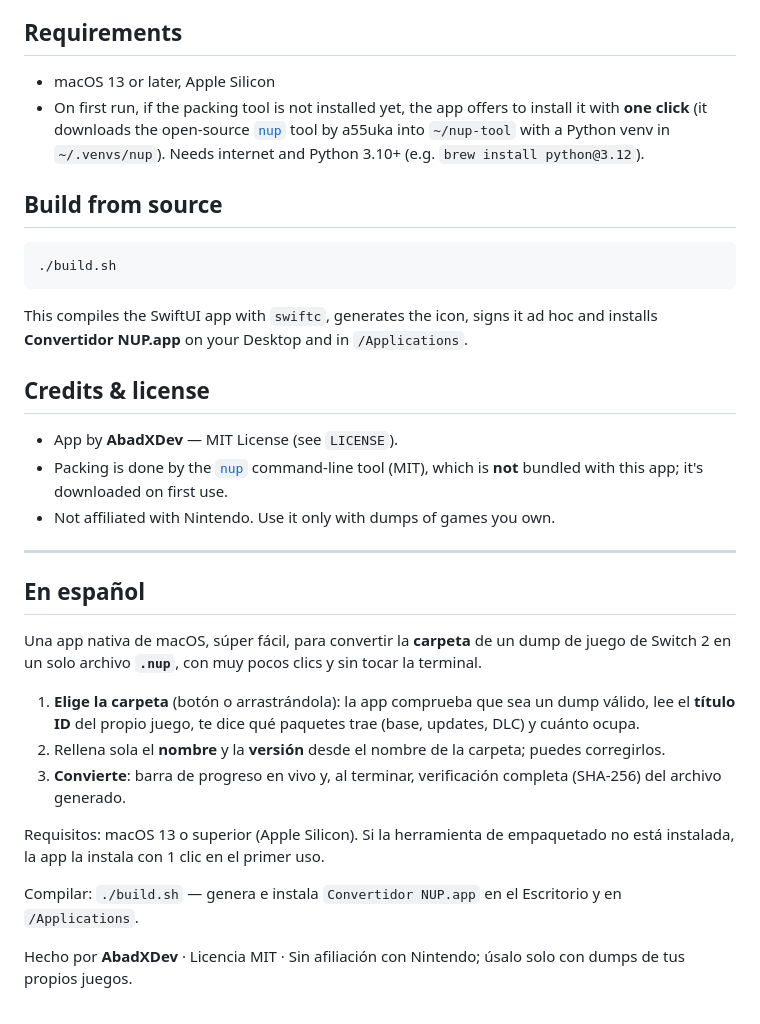
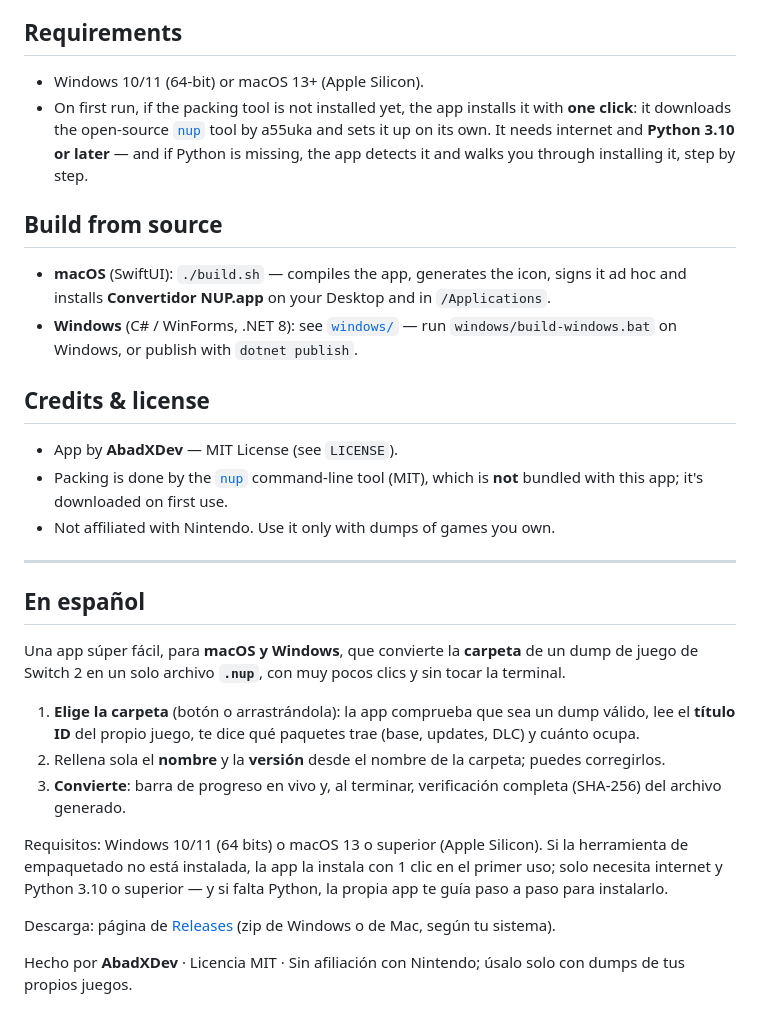
Before and after one commit to AbadXDev/convertidor-nup, a Markdown page: README.md, the part around one of its changes. Drawn GitHub-style.

````diff
--- a/README.md
+++ b/README.md
@@ -24,16 +44,13 @@ The output is named `Name [TitleID].nup`, saved next to the source folder (you c
 
 ## Requirements
 
-- macOS 13 or later, Apple Silicon
-- On first run, if the packing tool is not installed yet, the app offers to install it with **one click** (it downloads the open-source [`nup`](https://github.com/a55uka/nup) tool by a55uka into `~/nup-tool` with a Python venv in `~/.venvs/nup`). Needs internet and Python 3.10+ (e.g. `brew install python@3.12`).
+- Windows 10/11 (64-bit) or macOS 13+ (Apple Silicon).
+- On first run, if the packing tool is not installed yet, the app installs it with **one click**: it downloads the open-source [`nup`](https://github.com/a55uka/nup) tool by a55uka and sets it up on its own. It needs internet and **Python 3.10 or later** — and if Python is missing, the app detects it and walks you through installing it, step by step.
 
 ## Build from source
 
-```bash
-./build.sh
-```
-
-This compiles the SwiftUI app with `swiftc`, generates the icon, signs it ad hoc and installs **Convertidor NUP.app** on your Desktop and in `/Applications`.
+- **macOS** (SwiftUI): `./build.sh` — compiles the app, generates the icon, signs it ad hoc and installs **Convertidor NUP.app** on your Desktop and in `/Applications`.
+- **Windows** (C# / WinForms, .NET 8): see [`windows/`](windows/) — run `windows/build-windows.bat` on Windows, or publish with `dotnet publish`.
 
 ## Credits & license
 
@@ -45,14 +62,14 @@ This compiles the SwiftUI app with `swiftc`, generates the icon, signs it ad hoc
 
 ## En español
 
-Una app nativa de macOS, súper fácil, para convertir la **carpeta** de un dump de juego de Switch 2 en un solo archivo **`.nup`**, con muy pocos clics y sin tocar la terminal.
+Una app súper fácil, para **macOS y Windows**, que convierte la **carpeta** de un dump de juego de Switch 2 en un solo archivo **`.nup`**, con muy pocos clics y sin tocar la terminal.
 
 1. **Elige la carpeta** (botón o arrastrándola): la app comprueba que sea un dump válido, lee el **título ID** del propio juego, te dice qué paquetes trae (base, updates, DLC) y cuánto ocupa.
 2. Rellena sola el **nombre** y la **versión** desde el nombre de la carpeta; puedes corregirlos.
 3. **Convierte**: barra de progreso en vivo y, al terminar, verificación completa (SHA-256) del archivo generado.
 
-Requisitos: macOS 13 o superior (Apple Silicon). Si la herramienta de empaquetado no está instalada, la app la instala con 1 clic en el primer uso.
+Requisitos: Windows 10/11 (64 bits) o macOS 13 o superior (Apple Silicon). Si la herramienta de empaquetado no está instalada, la app la instala con 1 clic en el primer uso; solo necesita internet y Python 3.10 o superior — y si falta Python, la propia app te guía paso a paso para instalarlo.
 
-Compilar: `./build.sh` — genera e instala `Convertidor NUP.app` en el Escritorio y en `/Applications`.
+Descarga: página de [Releases](https://github.com/AbadXDev/convertidor-nup/releases) (zip de Windows o de Mac, según tu sistema).
 
 Hecho por **AbadXDev** · Licencia MIT · Sin afiliación con Nintendo; úsalo solo con dumps de tus propios juegos.
````
Also changed, not shown: other parts of README.md (+27 -7 lines), assets/icon.png (added), assets/mac.png (added), assets/windows.jpg (added).
